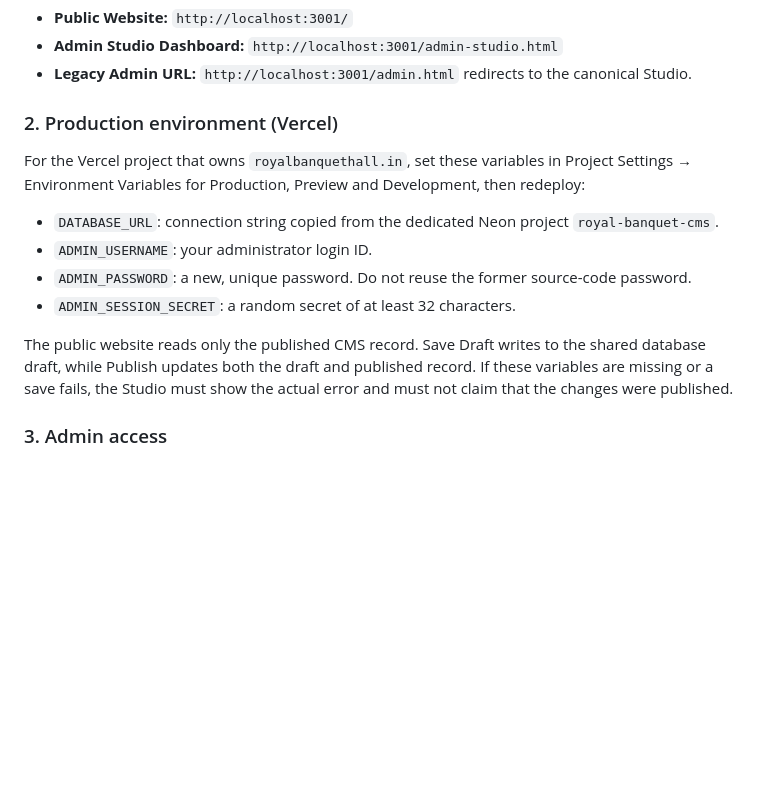
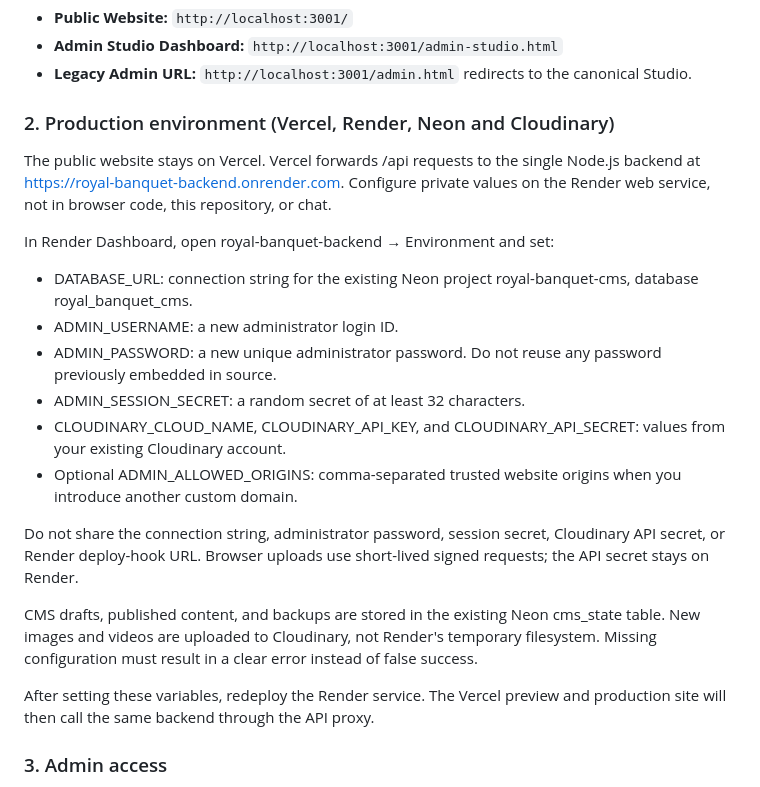
Before and after one commit to Sanaulla7676/Royal-banquet-hall, a Markdown page: README-ADMIN.md, the part around the change. GitHub-like rendering; blank space fills up the shorter version.

Commit message:
docs(admin): document production backend and secret configuration

```diff
--- a/README-ADMIN.md
+++ b/README-ADMIN.md
@@ -22,15 +22,23 @@ npm run admin
 - **Admin Studio Dashboard:** `http://localhost:3001/admin-studio.html`
 - **Legacy Admin URL:** `http://localhost:3001/admin.html` redirects to the canonical Studio.
 
-### 2. Production environment (Vercel)
-For the Vercel project that owns `royalbanquethall.in`, set these variables in Project Settings → Environment Variables for Production, Preview and Development, then redeploy:
+### 2. Production environment (Vercel, Render, Neon and Cloudinary)
 
-- `DATABASE_URL`: connection string copied from the dedicated Neon project `royal-banquet-cms`.
-- `ADMIN_USERNAME`: your administrator login ID.
-- `ADMIN_PASSWORD`: a new, unique password. Do not reuse the former source-code password.
-- `ADMIN_SESSION_SECRET`: a random secret of at least 32 characters.
+The public website stays on Vercel. Vercel forwards /api requests to the single Node.js backend at https://royal-banquet-backend.onrender.com. Configure private values on the Render web service, not in browser code, this repository, or chat.
 
-The public website reads only the published CMS record. Save Draft writes to the shared database draft, while Publish updates both the draft and published record. If these variables are missing or a save fails, the Studio must show the actual error and must not claim that the changes were published.
+In Render Dashboard, open royal-banquet-backend → Environment and set:
+- DATABASE_URL: connection string for the existing Neon project royal-banquet-cms, database royal_banquet_cms.
+- ADMIN_USERNAME: a new administrator login ID.
+- ADMIN_PASSWORD: a new unique administrator password. Do not reuse any password previously embedded in source.
+- ADMIN_SESSION_SECRET: a random secret of at least 32 characters.
+- CLOUDINARY_CLOUD_NAME, CLOUDINARY_API_KEY, and CLOUDINARY_API_SECRET: values from your existing Cloudinary account.
+- Optional ADMIN_ALLOWED_ORIGINS: comma-separated trusted website origins when you introduce another custom domain.
+
+Do not share the connection string, administrator password, session secret, Cloudinary API secret, or Render deploy-hook URL. Browser uploads use short-lived signed requests; the API secret stays on Render.
+
+CMS drafts, published content, and backups are stored in the existing Neon cms_state table. New images and videos are uploaded to Cloudinary, not Render's temporary filesystem. Missing configuration must result in a clear error instead of false success.
+
+After setting these variables, redeploy the Render service. The Vercel preview and production site will then call the same backend through the API proxy.
 
 ### 3. Admin access
 Sign-in is verified server-side and uses a signed HttpOnly cookie. Browser localStorage is only a local recovery copy, never proof of authentication. On the public website, the crown button / Ctrl + Shift + A shortcut can open the same server-validated sign-in flow.
```
